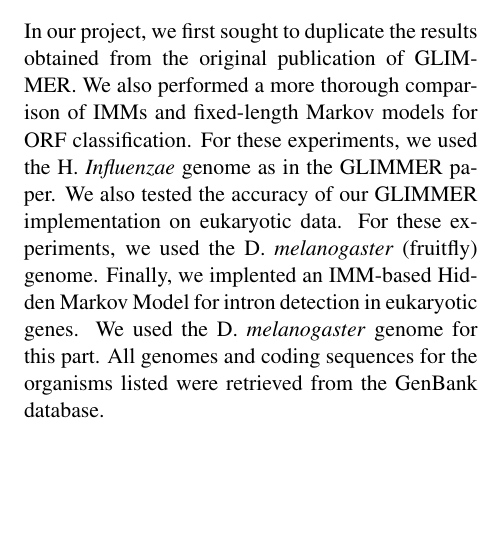
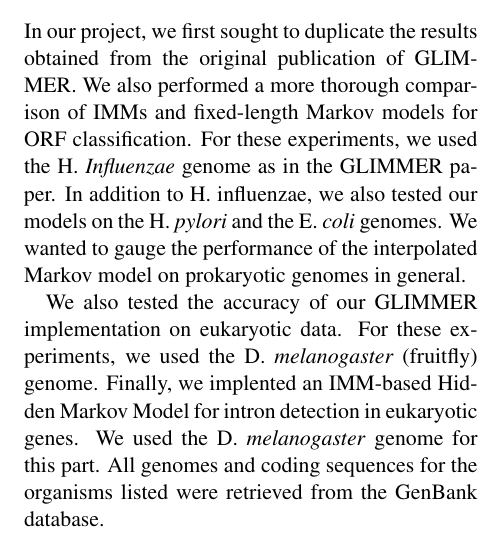
Before and after one commit to jpritt/glimmer, a LaTeX paper (writeup/writeup.tex): part of one column of page 2 of 6, cut so that both start at the same text, the shorter picture padded with empty space. Compiled offline with pdfLaTeX.

Commit message:
Updated dataset overview.

```diff
--- a/writeup/writeup.tex
+++ b/writeup/writeup.tex
@@ -49,7 +49,10 @@
 
 \section{Dataset Overview}
 
-In our project, we first sought to duplicate the results obtained from the original publication of GLIMMER. We also performed a more thorough comparison of IMMs and fixed-length Markov models for ORF classification. For these experiments, we used the H. \emph{Influenzae} genome as in the GLIMMER paper. We also tested the accuracy of our GLIMMER implementation on eukaryotic data. For these experiments, we used the D. \emph{melanogaster} (fruitfly) genome. Finally, we implented an IMM-based Hidden Markov Model for intron detection in eukaryotic genes. We used the D. \emph{melanogaster} genome for this part. All genomes and coding sequences for the organisms listed were retrieved from the GenBank database.
+In our project, we first sought to duplicate the results obtained from the original publication of GLIMMER. We also performed a more thorough comparison of IMMs and fixed-length Markov models for ORF classification. For these experiments, we used the H. \emph{Influenzae} genome as in the GLIMMER paper. In addition to H. influenzae, we also tested our models on the H. \emph{pylori} and the E. \emph{coli} genomes. We wanted to gauge  the performance of the interpolated Markov model on prokaryotic genomes in general.
+
+
+We also tested the accuracy of our GLIMMER implementation on eukaryotic data. For these experiments, we used the D. \emph{melanogaster} (fruitfly) genome. Finally, we implented an IMM-based Hidden Markov Model for intron detection in eukaryotic genes. We used the D. \emph{melanogaster} genome for this part. All genomes and coding sequences for the organisms listed were retrieved from the GenBank database.
 
 \section{Methods}
 \subsection{GLIMMER Implementation}
```
Also changed, not shown: writeup/writeup.pdf, 3 other files.
